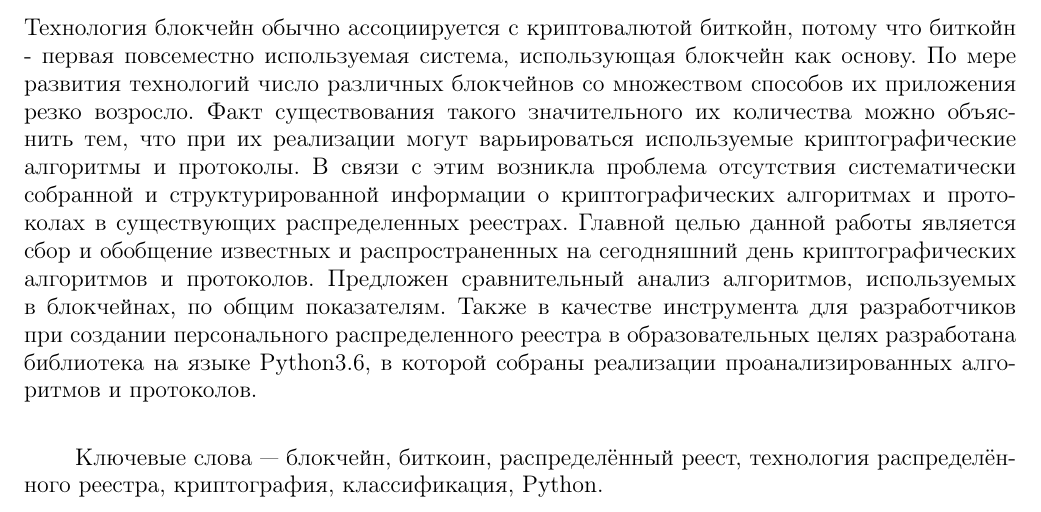
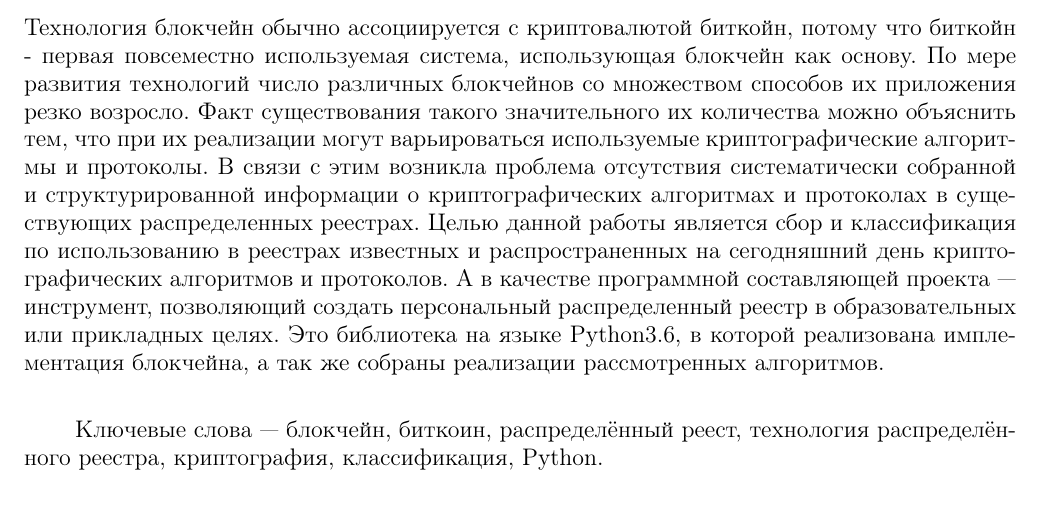
Before and after one commit to Sinopsys/vkr, a LaTeX document (vkr/pz/explain_main.tex, which reads vkr/pz/annotation.tex): part of page 2 of 86, cut so that both start at the same text. Compiled offline with pdfLaTeX; a LaTeX package or settings file that is missing is left out.

Commit message:
Fin vkr text upload

```diff
--- a/vkr/pz/annotation.tex
+++ b/vkr/pz/annotation.tex
@@ -6,13 +6,13 @@
 используемые криптографические алгоритмы и протоколы. В связи с этим возникла
 проблема отсутствия систематически собранной и структурированной информации о
 криптографических алгоритмах и протоколах в существующих распределенных
-реестрах. Главной целью данной работы является сбор и обобщение известных и
-распространенных на сегодняшний день криптографических алгоритмов и протоколов.
-Предложен сравнительный анализ алгоритмов, используемых в блокчейнах, по общим
-показателям. Также в качестве инструмента для разработчиков при создании
-персонального распределенного реестра в образовательных целях разработана
-библиотека на языке Python3.6, в которой собраны реализации проанализированных
-алгоритмов и протоколов.\\
+реестрах. Целью данной работы является сбор и классификация по использованию в
+реестрах известных и распространенных на сегодняшний день криптографических
+алгоритмов и протоколов. А в качестве программной составляющей проекта ---
+инструмент, позволяющий создать персональный распределенный реестр в
+образовательных или прикладных целях. Это библиотека на языке Python3.6, в
+которой реализована имплементация блокчейна, а так же собраны реализации
+рассмотренных алгоритмов.\\
 
 \textbf{Ключевые слова} --- блокчейн, биткоин, распределённый реест,
 технология распределённого реестра, криптография, классификация, Python.
```
Also changed, not shown: vkr/fin/for_otzyv/Пример отзыва Береснева.pdf (added), vkr/fin/Куприянов_БПИ_151/Лист_антиплагиата.pdf (added), vkr/fin/Куприянов_БПИ_151/Отзыв_научного_руководителя.pdf (added), Правила ВКР КР ОП ''Программная инженерия''.pdf (added), 6 other files.
